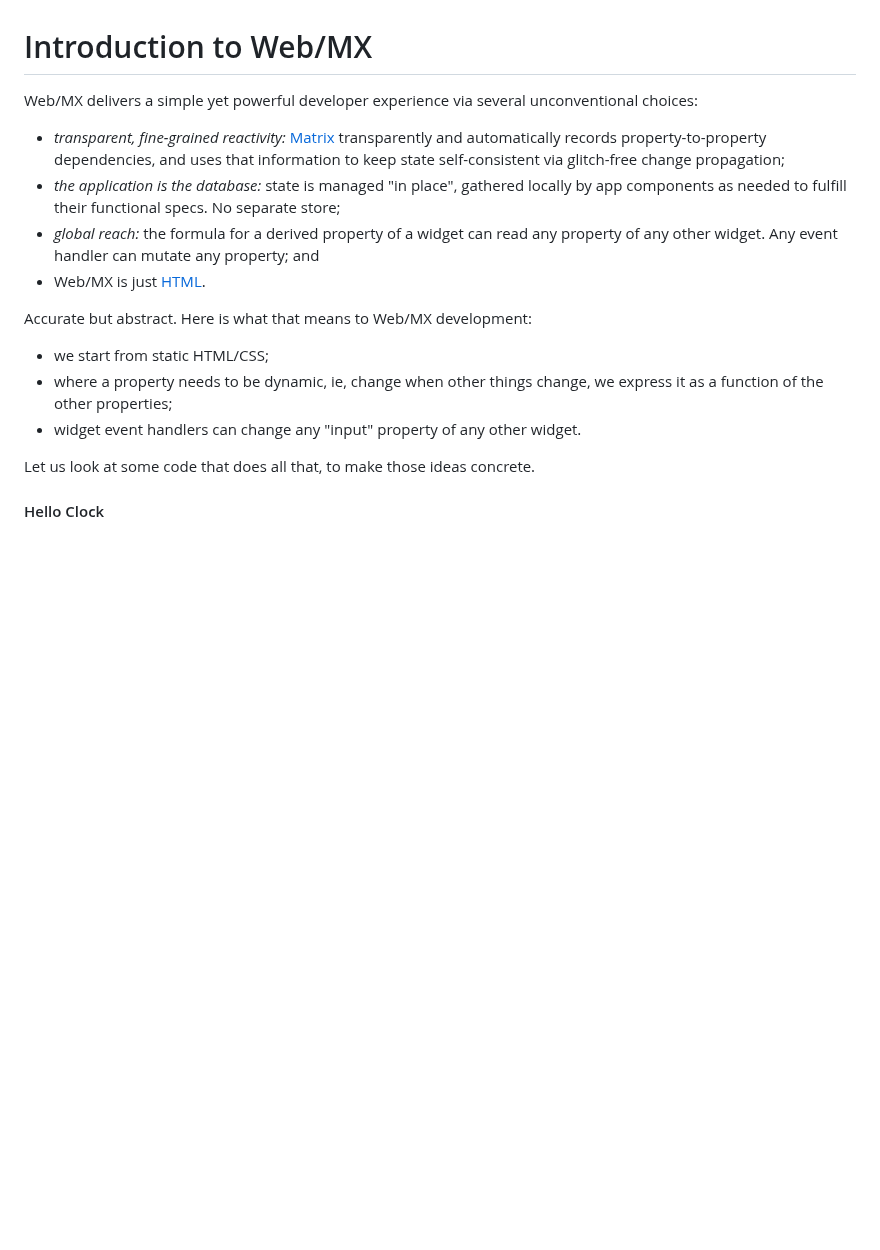
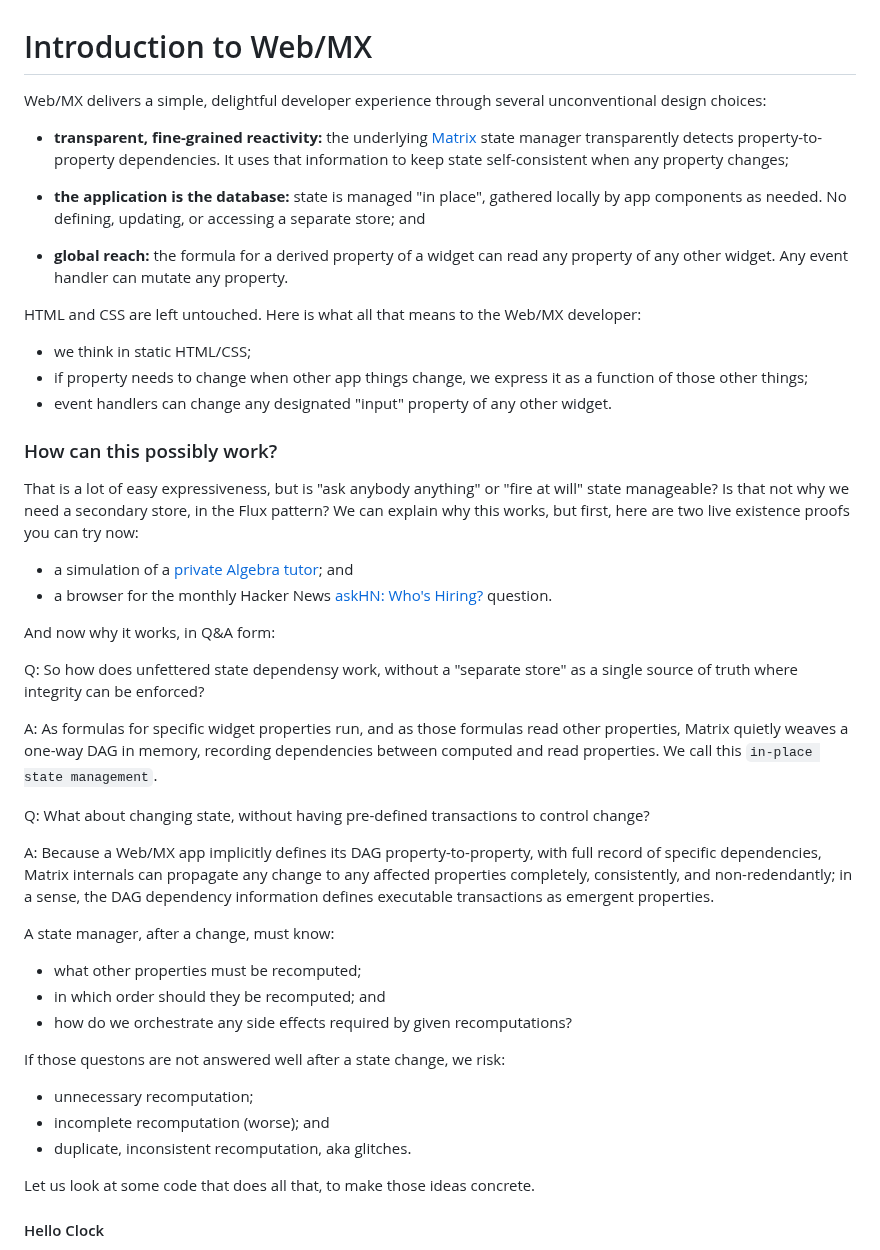
Before and after one commit to kennytilton/web-mx, a Markdown page: doc/intro-clock.md, the part around the change. Rendered like a GitHub page; blank space fills up the shorter version.

```diff
--- a/doc/intro-clock.md
+++ b/doc/intro-clock.md
@@ -1,15 +1,41 @@
 # Introduction to Web/MX
 
-Web/MX delivers a simple yet powerful developer experience via several unconventional choices:
-* _transparent, fine-grained reactivity:_ [Matrix](https://github.com/kennytilton/matrix/blob/main/cljc/matrix/README.md) transparently and automatically records property-to-property dependencies, and uses that information to keep state self-consistent via glitch-free change propagation;
-* _the application is the database:_ state is managed "in place", gathered locally by app components as needed to fulfill their functional specs. No separate store;
-* _global reach:_ the formula for a derived property of a widget can read any property of any other widget. Any event handler can mutate any property; and
-* Web/MX is just [HTML](https://developer.mozilla.org/en-US/docs/Web/HTML).
+Web/MX delivers a simple, delightful developer experience through several unconventional design choices:
+* **transparent, fine-grained reactivity:** the underlying [Matrix](https://github.com/kennytilton/matrix/blob/main/cljc/matrix/README.md) state manager transparently detects property-to-property dependencies. It uses that information to keep state self-consistent when any property changes;
 
-Accurate but abstract. Here is what that means to Web/MX development:
-* we start from static HTML/CSS;
-* where a property needs to be dynamic, ie, change when other things change, we express it as a function of the other properties;
-* widget event handlers can change any "input" property of any other widget.
+* **the application is the database:** state is managed "in place", gathered locally by app components as needed. No defining, updating, or accessing a separate store; and
+
+* **global reach:** the formula for a derived property of a widget can read any property of any other widget. Any event handler can mutate any property.
+
+HTML and CSS are left untouched. Here is what all that means to the Web/MX developer:
+* we think in static HTML/CSS;
+* if property needs to change when other app things change, we express it as a function of those other things;
+* event handlers can change any designated "input" property of any other widget.
+
+### How can this possibly work?
+That is a lot of easy expressiveness, but is "ask anybody anything" or "fire at will" state manageable? Is that not why we need a secondary store, in the Flux pattern? We can explain why this works, but first, here are two live existence proofs you can try now:
+* a simulation of a [private Algebra tutor](http://tiltonsalgebra.com/#); and
+* a browser for the monthly Hacker News [askHN: Who's Hiring?](https://kennytilton.github.io/whoishiring/) question.
+
+And now why it works, in Q&A form:
+
+Q: So how does unfettered state dependensy work, without a "separate store" as a single source of truth where integrity can be enforced?
+
+A: As formulas for specific widget properties run, and as those formulas read other properties, Matrix quietly weaves a one-way DAG in memory, recording dependencies between computed and read properties. We call this `in-place state management`.
+
+Q: What about changing state, without having pre-defined transactions to control change?
+
+A: Because a Web/MX app implicitly defines its DAG property-to-property, with full record of specific dependencies, Matrix internals can propagate any change to any affected properties completely, consistently, and non-redendantly; in a sense, the DAG dependency information defines executable transactions as emergent properties.
+
+A state manager, after a change, must know:
+* what other properties must be recomputed;
+* in which order should they be recomputed; and
+* how do we orchestrate any side effects required by given recomputations?
+
+If those questons are not answered well after a state change, we risk:
+* unnecessary recomputation;
+* incomplete recomputation (worse); and
+* duplicate, inconsistent recomputation, aka glitches.
 
 Let us look at some code that does all that, to make those ideas concrete.
 
```
